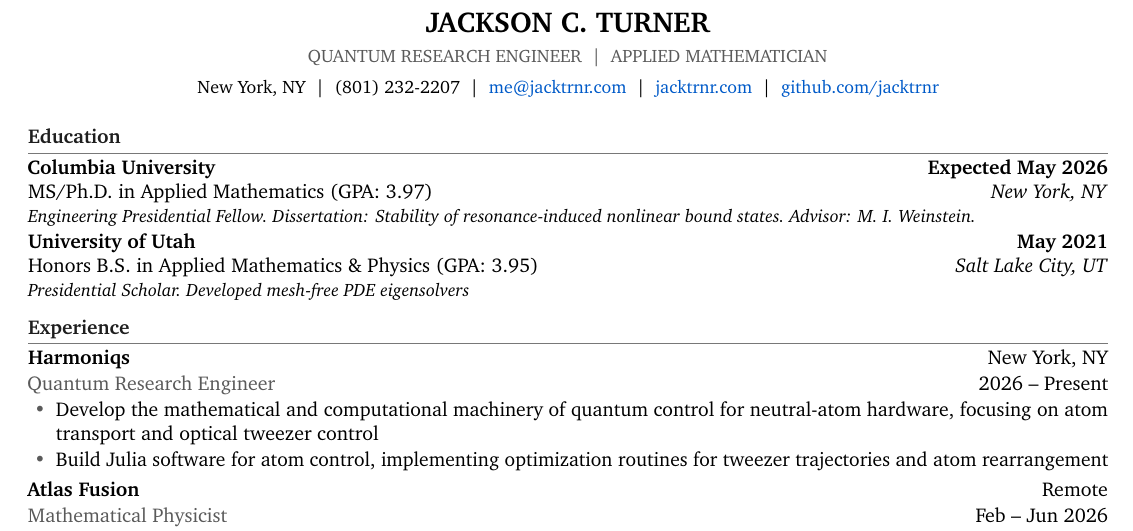
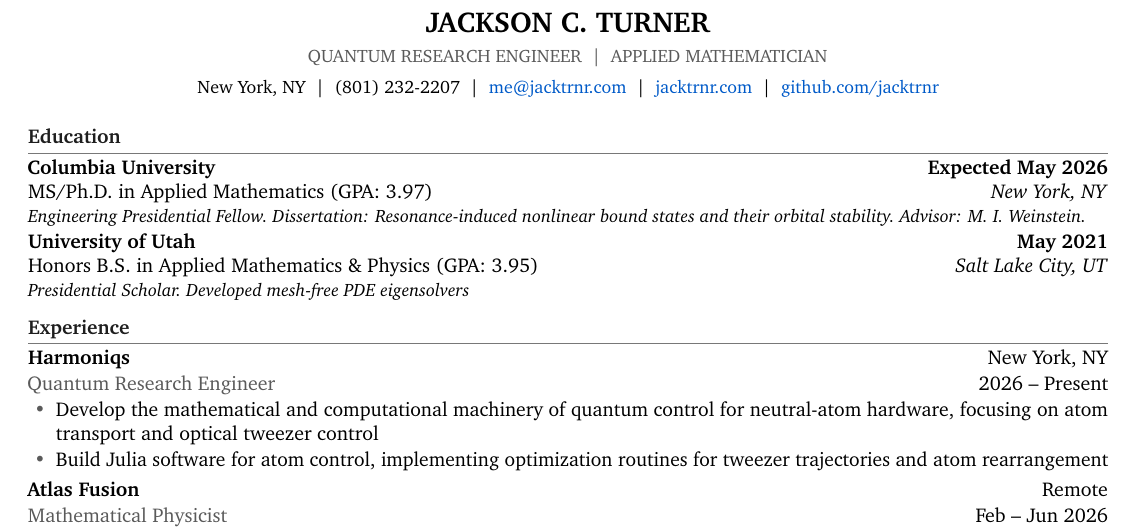
Before and after one commit to jacktrnr/jacktrnr-website, a LaTeX CV (resume.tex): part of the page, cut so that both start at the same text. Compiled offline with pdfLaTeX.

Commit message:
Update dissertation title in Education
Co-Authored-By: Claude Opus 4.8 (1M context) <noreply@anthropic.com>

```diff
--- a/resume.tex
+++ b/resume.tex
@@ -56,7 +56,7 @@
 
 \textbf{Columbia University} \hfill \textbf{Expected May 2026}\\
 MS/Ph.D.\ in Applied Mathematics (GPA: 3.97) \hfill \textit{New York, NY}\\
-{\small \textit{Engineering Presidential Fellow.\ Dissertation: Stability of resonance-induced nonlinear bound states.\ Advisor: M.\ I.\ Weinstein.}}
+{\small \textit{Engineering Presidential Fellow.\ Dissertation: Resonance-induced nonlinear bound states and their orbital stability.\ Advisor: M.\ I.\ Weinstein.}}
 
 \vspace{1pt}
 
```
Also changed, not shown: resume.pdf.
